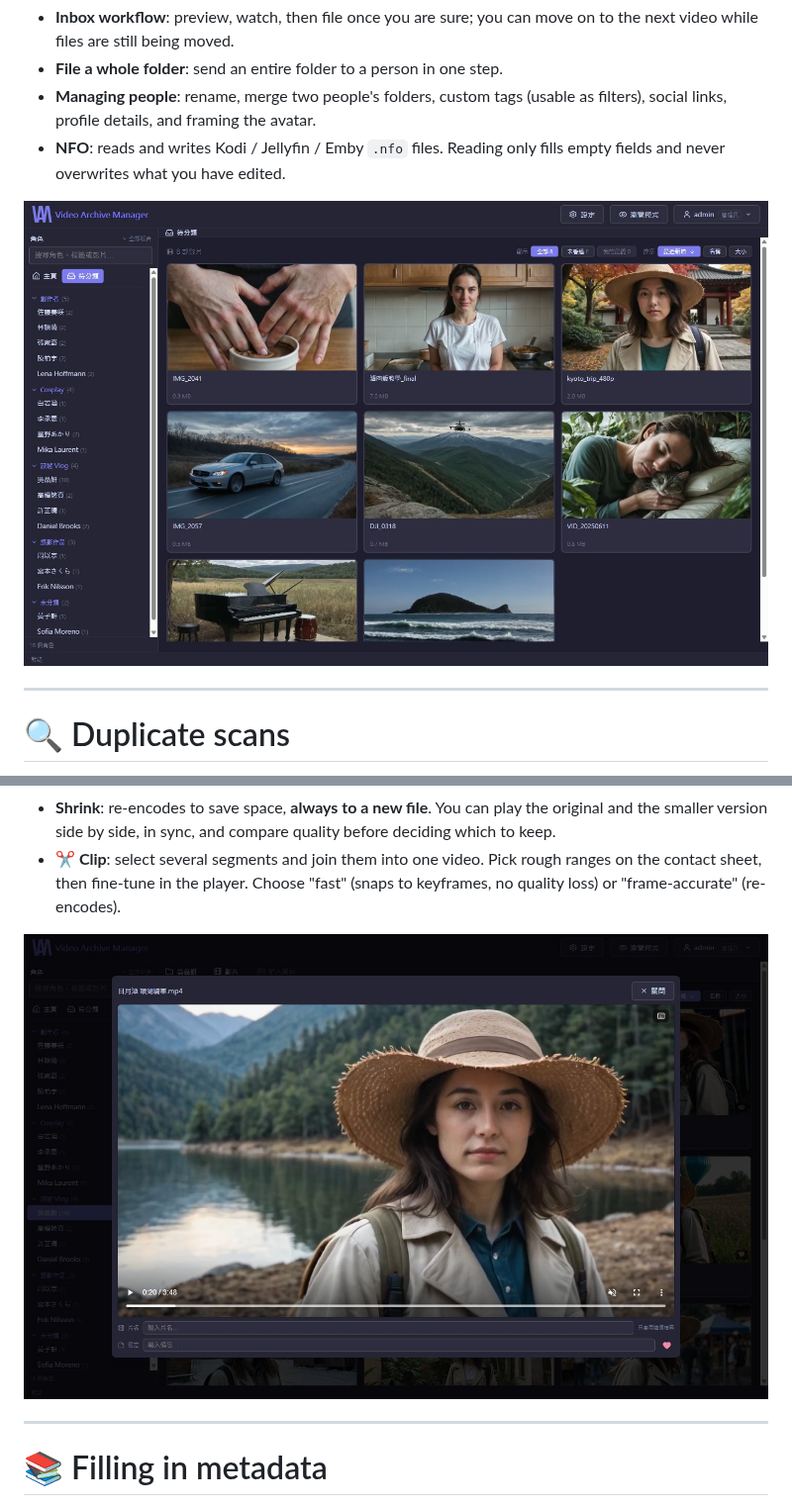
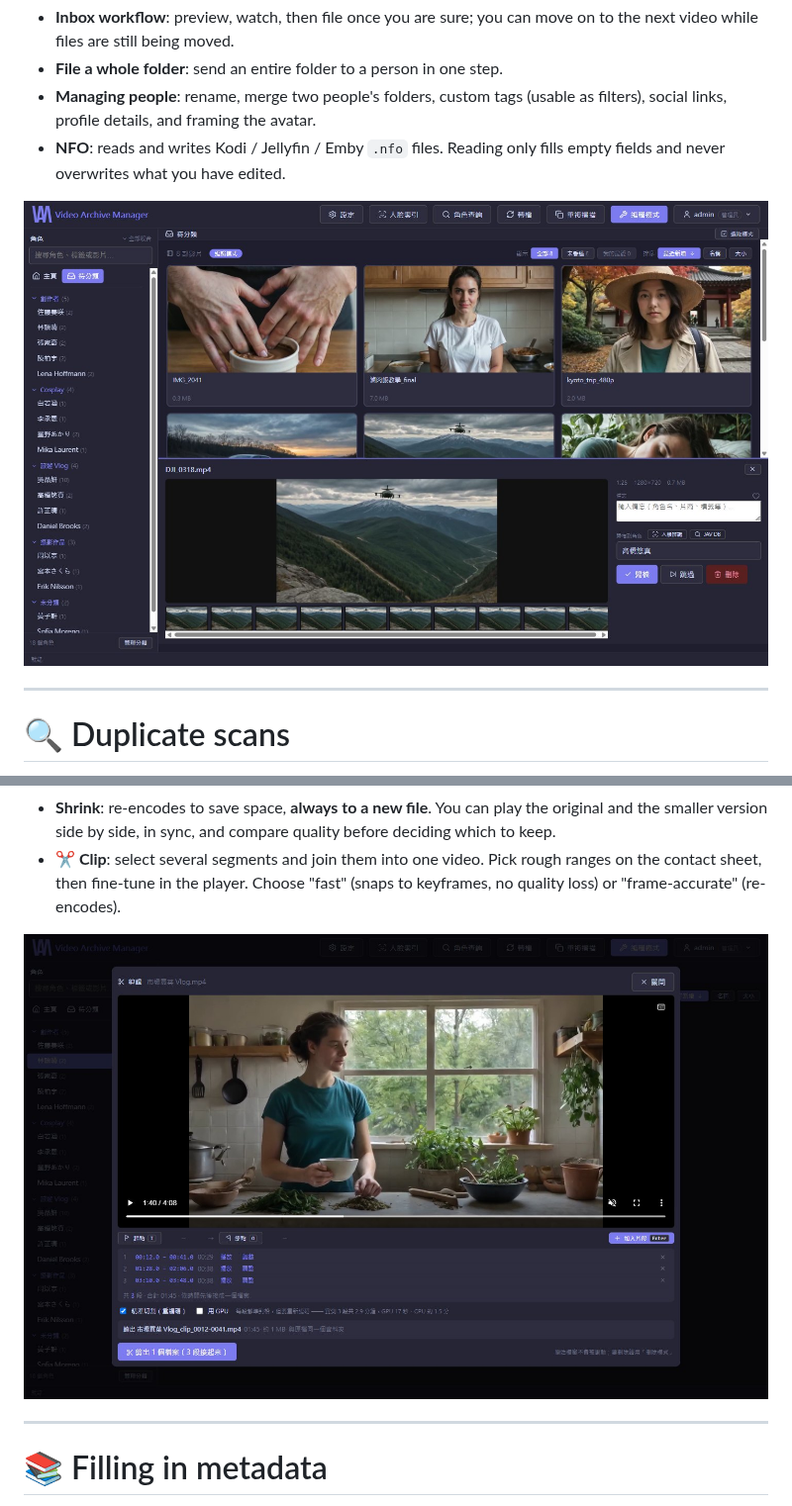
Before and after one commit to lawlint312/Video-Archive-Manager, a Markdown page: README.en.md, 2 parts joined by grey strips. Shown at 99% size. Rendered like a GitHub page; pictures changed too: screenshots/archive.jpg (added), screenshots/clip.jpg (added), screenshots/inbox.jpg (deleted).

Commit message:
README: screenshots that match each section (archiving, clipping)

```diff
--- a/README.en.md
+++ b/README.en.md
@@ -92,7 +94,7 @@ New downloads land in an **inbox** (待分類) first. Once you have checked them
 - **Managing people**: rename, merge two people's folders, custom tags (usable as filters), social links, profile details, and framing the avatar.
 - **NFO**: reads and writes Kodi / Jellyfin / Emby `.nfo` files. Reading only fills empty fields and never overwrites what you have edited.
 
-<p align="center"><img src="screenshots/inbox.jpg" alt="Inbox: new videos wait here until they are filed" width="800"></p>
+<p align="center"><img src="screenshots/archive.jpg" alt="Inbox: click a video to preview it below, pick a person and file it" width="800"></p>
 
 ---
 
@@ -125,7 +127,7 @@ Every tool that changes a video **verifies** the result: if verification fails,
 - **Shrink**: re-encodes to save space, **always to a new file**. You can play the original and the smaller version side by side, in sync, and compare quality before deciding which to keep.
 - **✂️ Clip**: select several segments and join them into one video. Pick rough ranges on the contact sheet, then fine-tune in the player. Choose "fast" (snaps to keyframes, no quality loss) or "frame-accurate" (re-encodes).
 
-<p align="center"><img src="screenshots/player.jpg" alt="Player: edit the title and notes while watching" width="800"></p>
+<p align="center"><img src="screenshots/clip.jpg" alt="Clipping: pick several segments and join them into one video" width="800"></p>
 
 ---
 
```
Also changed, not shown: other parts of README.en.md (+2 -0 lines), README.md (+4 -2 lines).
